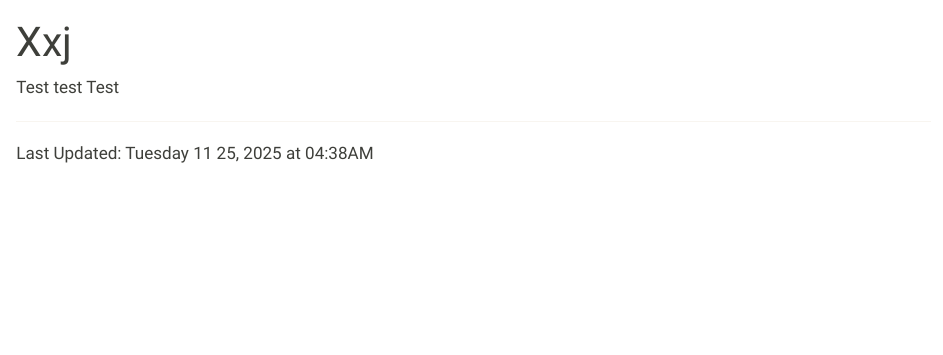
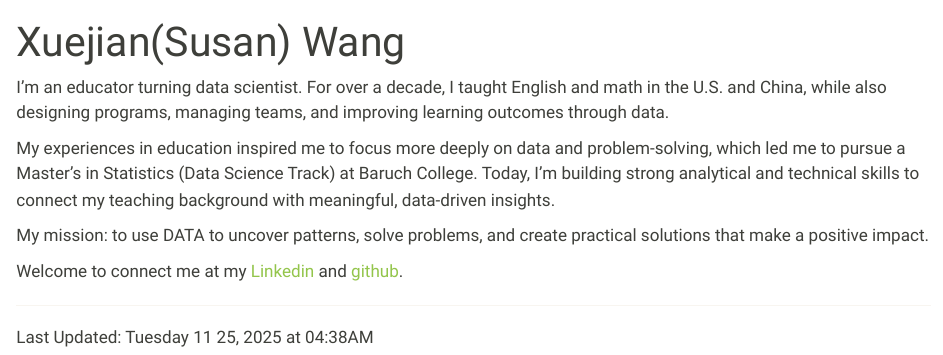
Before and after one commit to BH2xj/STA9750-2025-FALL, a Quarto document (index.qmd): the page in a window 1100 px wide, from its top. Rendered offline with R 4.5, knitr and Pandoc in place of Quarto, with nearby package versions; the code chunks are not run, so their results and figures are left out.

Commit message:
submission

````diff
--- a/index.qmd
+++ b/index.qmd
@@ -1,8 +1,16 @@
 ---
-title: "Xxj"
+title: "Xuejian(Susan) Wang"
 ---
 
-Test test Test
+
+I’m an educator turning data scientist. For over a decade, I taught English and math in the U.S. and China, while also designing programs, managing teams, and improving learning outcomes through data.
+
+My experiences in education inspired me to focus more deeply on data and problem-solving, which led me to pursue a Master’s in Statistics (Data Science Track) at Baruch College. Today, I’m building strong analytical and technical skills to connect my teaching background with meaningful, data-driven insights.
+
+My mission: to use DATA to uncover patterns, solve problems, and create practical solutions that make a positive impact.
+
+Welcome to connect me at my [Linkedin](https://www.linkedin.com/in/xuejian-susan-wang-987881225/) and [github](https://github.com/BH2xj).
+
 
 ```{r}
 #| echo: false
````
Also changed, not shown: index.qmd (2 more changed lines).
